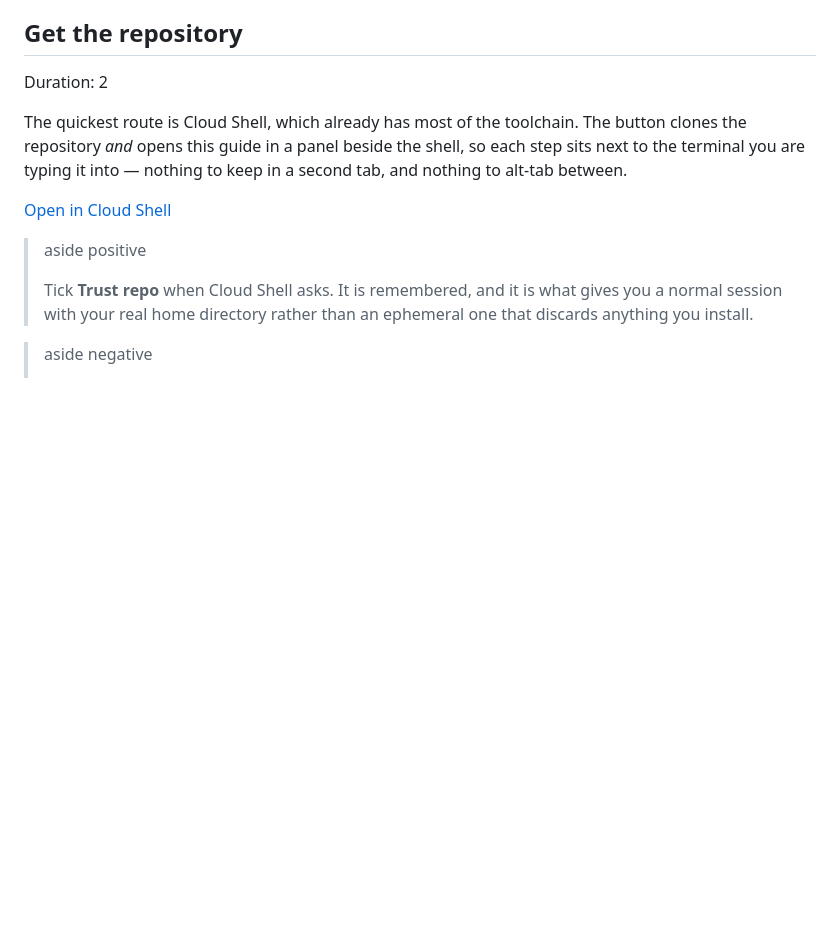
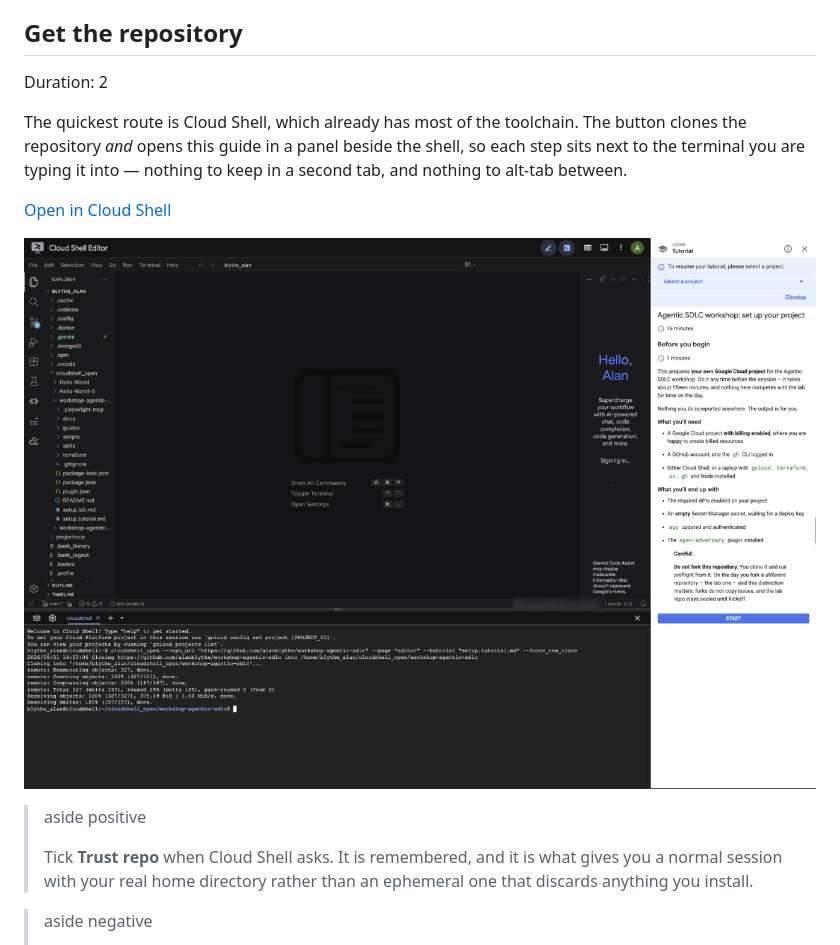
Before and after one commit to alanblythe/workshop-agentic-sdlc, a Markdown page: setup.lab.md, the part around the change. Rendered like a GitHub page; pictures changed too: docs/images/cloud-shell-tutorial-panel-live.png (added); blank space fills up the shorter version.

```diff
--- a/setup.lab.md
+++ b/setup.lab.md
@@ -51,6 +51,8 @@ the shell, so each step sits next to the terminal you are typing it into —
 nothing to keep in a second tab, and nothing to alt-tab between.
 
 <button>[Open in Cloud Shell](https://shell.cloud.google.com/cloudshell/editor?cloudshell_git_repo=https://github.com/alanblythe/workshop-agentic-sdlc&cloudshell_tutorial=setup.tutorial.md)</button>
+
+![The Cloud Shell editor with this guide open in the Tutorial panel on the right and the terminal along the bottom](docs/images/cloud-shell-tutorial-panel-live.png)
 
 > aside positive
 >
```
Also changed, not shown: docs/agentic-sdlc-setup/img/7b0d429109ac2eae.png (added), 3 other files.
